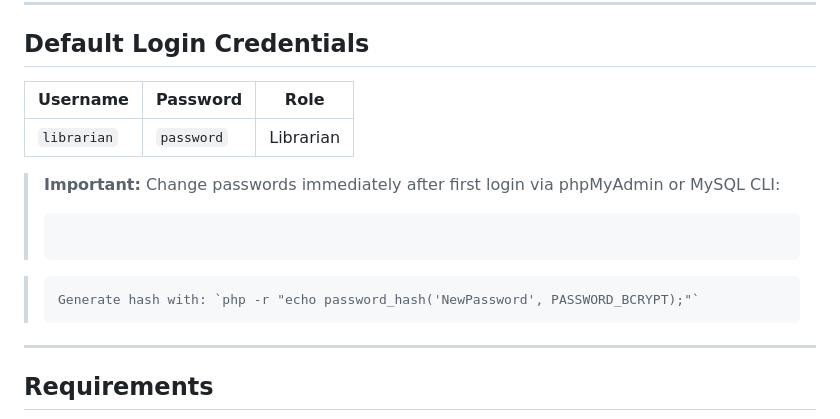
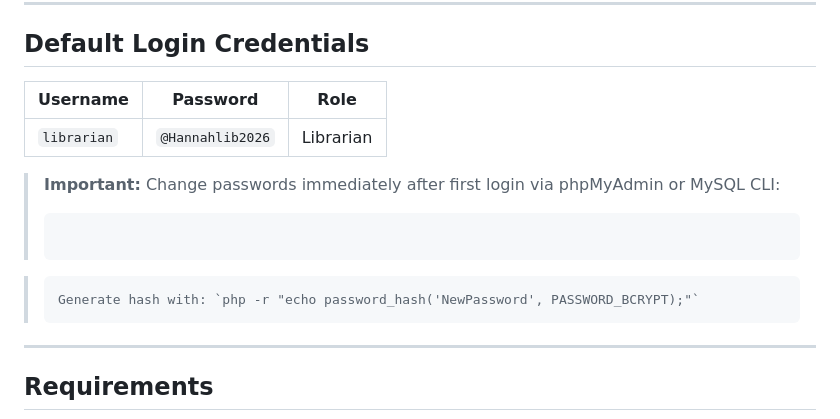
Before and after one commit to odong-noah/Library_management_system, a Markdown page: README.md, the part around one of its changes. Drawn GitHub-style.

Commit message:
Change the librarian password

````diff
--- a/README.md
+++ b/README.md
@@ -7,15 +7,19 @@ Full-stack Library Management System — PHP + MySQL + Vanilla JS + Bootstrap 5
 
 ## Default Login Credentials
 
-| Username    | Password    | Role          |
-|-------------|-------------|---------------|
-| `librarian` | `password`  | Librarian     |
+| Username    | Password         | Role      |
+| ----------- | ---------------- | --------- |
+| `librarian` | `@Hannahlib2026` | Librarian |
 
 > **Important:** Change passwords immediately after first login via phpMyAdmin or MySQL CLI:
+>
 > ```sql
+>
+> ```
 
 > ```
 > Generate hash with: `php -r "echo password_hash('NewPassword', PASSWORD_BCRYPT);"`
+> ```
 
 ---
 
````
Also changed, not shown: other parts of README.md (+9 -1 lines).
